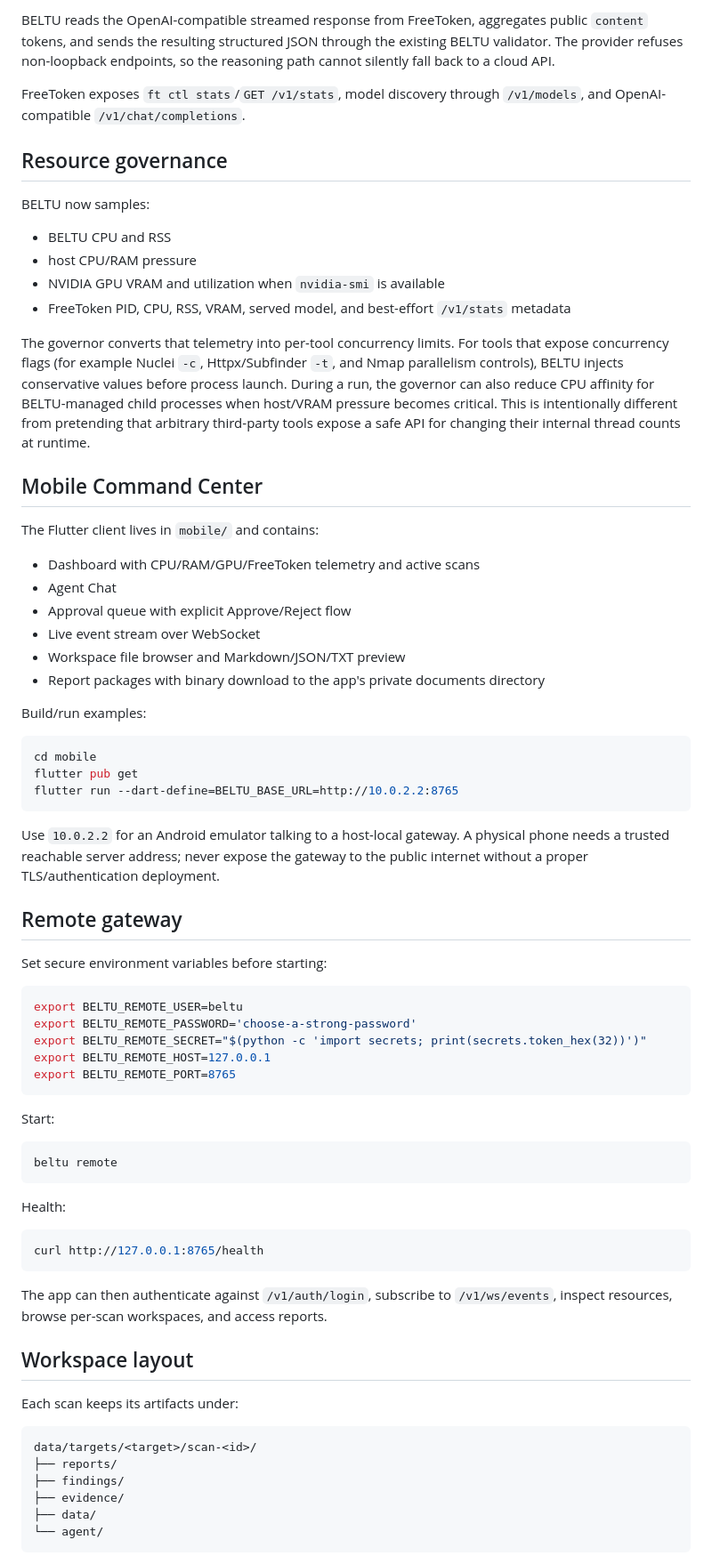
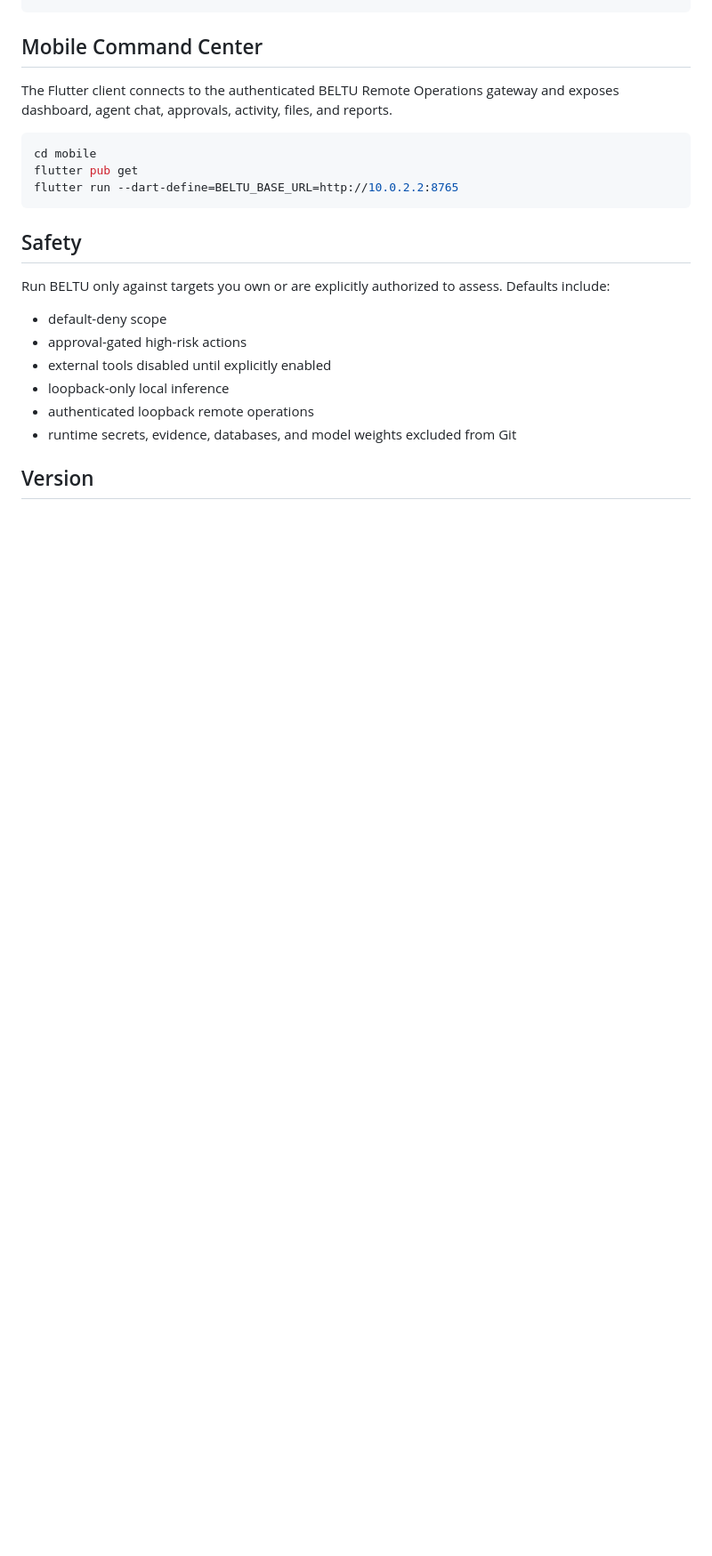
Before and after one commit to abdulrhmsnadel/beltu-agent-ai, a Markdown page: README.md, the part around one of its changes. Shown at 89% size. Rendered like a GitHub page; blank space fills up the shorter version.

````diff
--- a/README.md
+++ b/README.md
@@ -184,30 +149,7 @@ FreeToken
-BELTU reads the OpenAI-compatible streamed response from FreeToken, aggregates public `content` tokens, and sends the resulting structured JSON through the existing BELTU validator. The provider refuses non-loopback endpoints, so the reasoning path cannot silently fall back to a cloud API.
-
-FreeToken exposes `ft ctl stats`/`GET /v1/stats`, model discovery through `/v1/models`, and OpenAI-compatible `/v1/chat/completions`.
-
-## Resource governance
-
-BELTU now samples:
-
-- BELTU CPU and RSS
-- host CPU/RAM pressure
-- NVIDIA GPU VRAM and utilization when `nvidia-smi` is available
-- FreeToken PID, CPU, RSS, VRAM, served model, and best-effort `/v1/stats` metadata
-
-The governor converts that telemetry into per-tool concurrency limits. For tools that expose concurrency flags (for example Nuclei `-c`, Httpx/Subfinder `-t`, and Nmap parallelism controls), BELTU injects conservative values before process launch. During a run, the governor can also reduce CPU affinity for BELTU-managed child processes when host/VRAM pressure becomes critical. This is intentionally different from pretending that arbitrary third-party tools expose a safe API for changing their internal thread counts at runtime.
 
 ## Mobile Command Center
 
-The Flutter client lives in `mobile/` and contains:
-
-- Dashboard with CPU/RAM/GPU/FreeToken telemetry and active scans
-- Agent Chat
-- Approval queue with explicit Approve/Reject flow
-- Live event stream over WebSocket
-- Workspace file browser and Markdown/JSON/TXT preview
-- Report packages with binary download to the app's private documents directory
-
-Build/run examples:
+The Flutter client connects to the authenticated BELTU Remote Operations gateway and exposes dashboard, agent chat, approvals, activity, files, and reports.
 
 ```bash
 cd mobile
@@ -215,44 +157,15 @@ flutter pub get
 flutter run --dart-define=BELTU_BASE_URL=http://10.0.2.2:8765
 ```
 
-Use `10.0.2.2` for an Android emulator talking to a host-local gateway. A physical phone needs a trusted reachable server address; never expose the gateway to the public internet without a proper TLS/authentication deployment.
+## Safety
 
-## Remote gateway
+Run BELTU only against targets you own or are explicitly authorized to assess. Defaults include:
+- default-deny scope
+- approval-gated high-risk actions
+- external tools disabled until explicitly enabled
+- loopback-only local inference
+- authenticated loopback remote operations
+- runtime secrets, evidence, databases, and model weights excluded from Git
 
-Set secure environment variables before starting:
+## Version
 
-```bash
-export BELTU_REMOTE_USER=beltu
-export BELTU_REMOTE_PASSWORD='choose-a-strong-password'
-export BELTU_REMOTE_SECRET="$(python -c 'import secrets; print(secrets.token_hex(32))')"
-export BELTU_REMOTE_HOST=127.0.0.1
-export BELTU_REMOTE_PORT=8765
-```
-
-Start:
-
-```bash
-beltu remote
-```
-
-Health:
-
-```bash
-curl http://127.0.0.1:8765/health
-```
-
-The app can then authenticate against `/v1/auth/login`, subscribe to `/v1/ws/events`, inspect resources, browse per-scan workspaces, and access reports.
-
-## Workspace layout
-
-Each scan keeps its artifacts under:
-
-```text
-data/targets/<target>/scan-<id>/
-├── reports/
-├── findings/
-├── evidence/
-├── data/
-└── agent/
-```
-
````
Also changed, not shown: other parts of README.md (+118 -179 lines).
